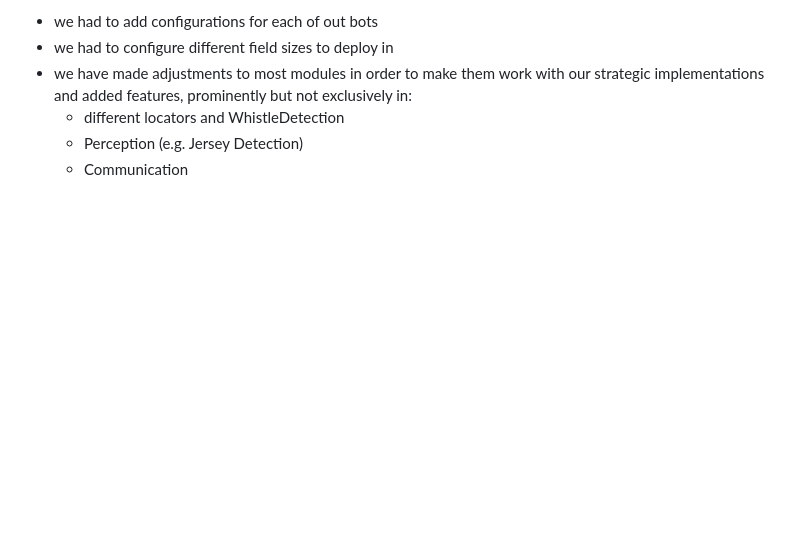
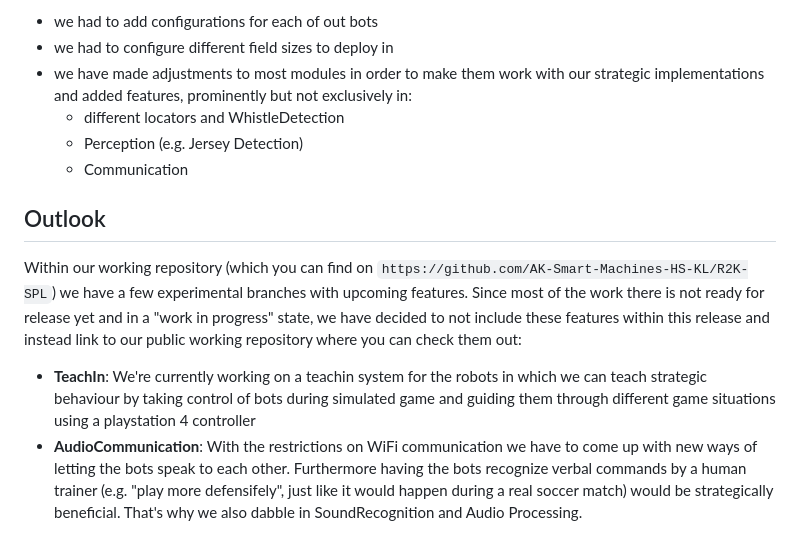
Before and after one commit to AK-Smart-Machines-HS-KL/R-ZWEI-Kickers-Code-Releases, a Markdown page: README.md, the part around the change. Drawn GitHub-style; blank space fills up the shorter version.

Commit message:
Update README: add outlook

```diff
--- a/README.md
+++ b/README.md
@@ -64,3 +64,9 @@ Of course we also had to adjust a lot of stuff for our purposes, e.g.
     - different locators and WhistleDetection
     - Perception (e.g. Jersey Detection)
     - Communication
+
+## Outlook
+
+Within our working repository (which you can find on `https://github.com/AK-Smart-Machines-HS-KL/R2K-SPL`) we have a few experimental branches with upcoming features. Since most of the work there is not ready for release yet and in a "work in progress" state, we have decided to not include these features within this release and instead link to our public working repository where you can check them out:
+- **TeachIn**: We're currently working on a teachin system for the robots in which we can teach strategic behaviour by taking control of bots during simulated game and guiding them through different game situations using a playstation 4 controller
+- **AudioCommunication**: With the restrictions on WiFi communication we have to come up with new ways of letting the bots speak to each other. Furthermore having the bots recognize verbal commands by a human trainer (e.g. "play more defensifely", just like it would happen during a real soccer match) would be strategically beneficial. That's why we also dabble in SoundRecognition and Audio Processing.
```
